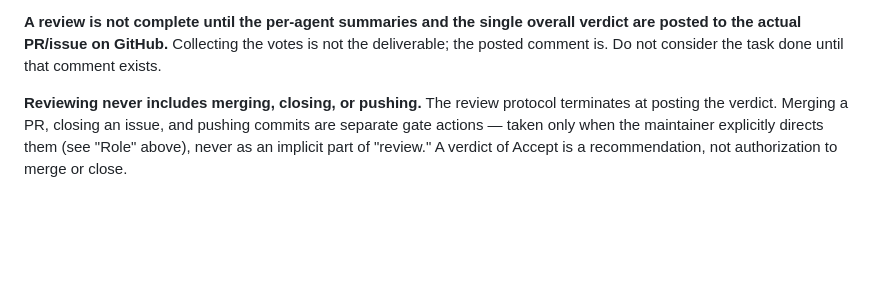
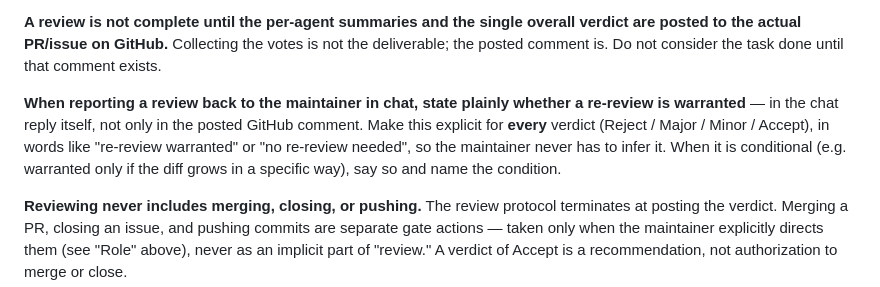
Before and after one commit to Macrophage87/FatigueMeter, a Markdown page: reviewer_agent.MD, the part around the change. GitHub-like rendering; blank space fills up the shorter version.

Commit message:
Reviewer protocol: state re-review status in the chat report
Every review returned to the maintainer must state plainly in the chat
reply (not only the posted GitHub comment) whether a re-review is
warranted, for every verdict, naming the condition when it is conditional.

Co-Authored-By: Claude Opus 4.8 <noreply@anthropic.com>
Claude-Session: https://claude.ai/code/session_01CuFZhAQ9o1yg1joJG9txxB

```diff
--- a/reviewer_agent.MD
+++ b/reviewer_agent.MD
@@ -45,6 +45,13 @@ Whenever the maintainer says "review" (a PR or an issue proposal):
 verdict are posted to the actual PR/issue on GitHub.** Collecting the votes is not
 the deliverable; the posted comment is. Do not consider the task done until that
 comment exists.
+
+**When reporting a review back to the maintainer in chat, state plainly whether a
+re-review is warranted** — in the chat reply itself, not only in the posted GitHub
+comment. Make this explicit for **every** verdict (Reject / Major / Minor / Accept),
+in words like "re-review warranted" or "no re-review needed", so the maintainer
+never has to infer it. When it is conditional (e.g. warranted only if the diff grows
+in a specific way), say so and name the condition.
 
 **Reviewing never includes merging, closing, or pushing.** The review protocol
 terminates at posting the verdict. Merging a PR, closing an issue, and pushing
```
